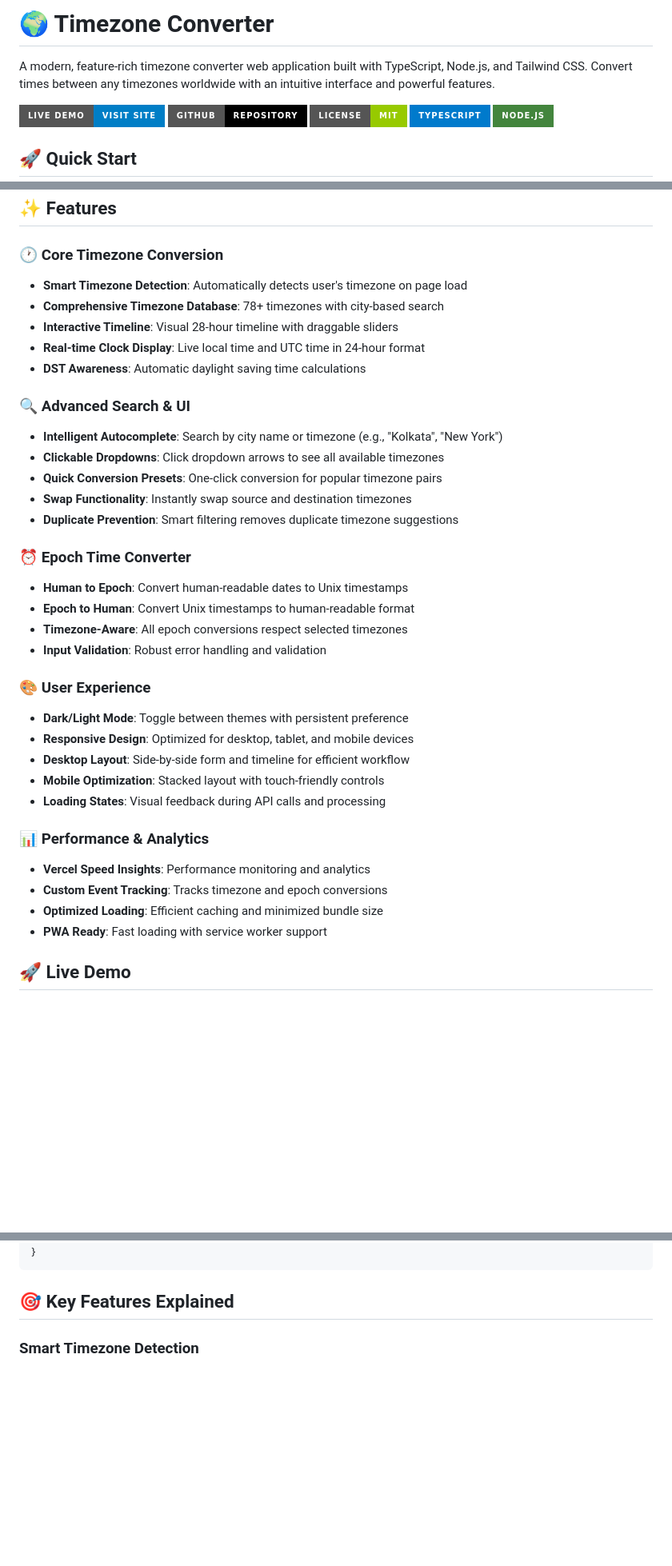
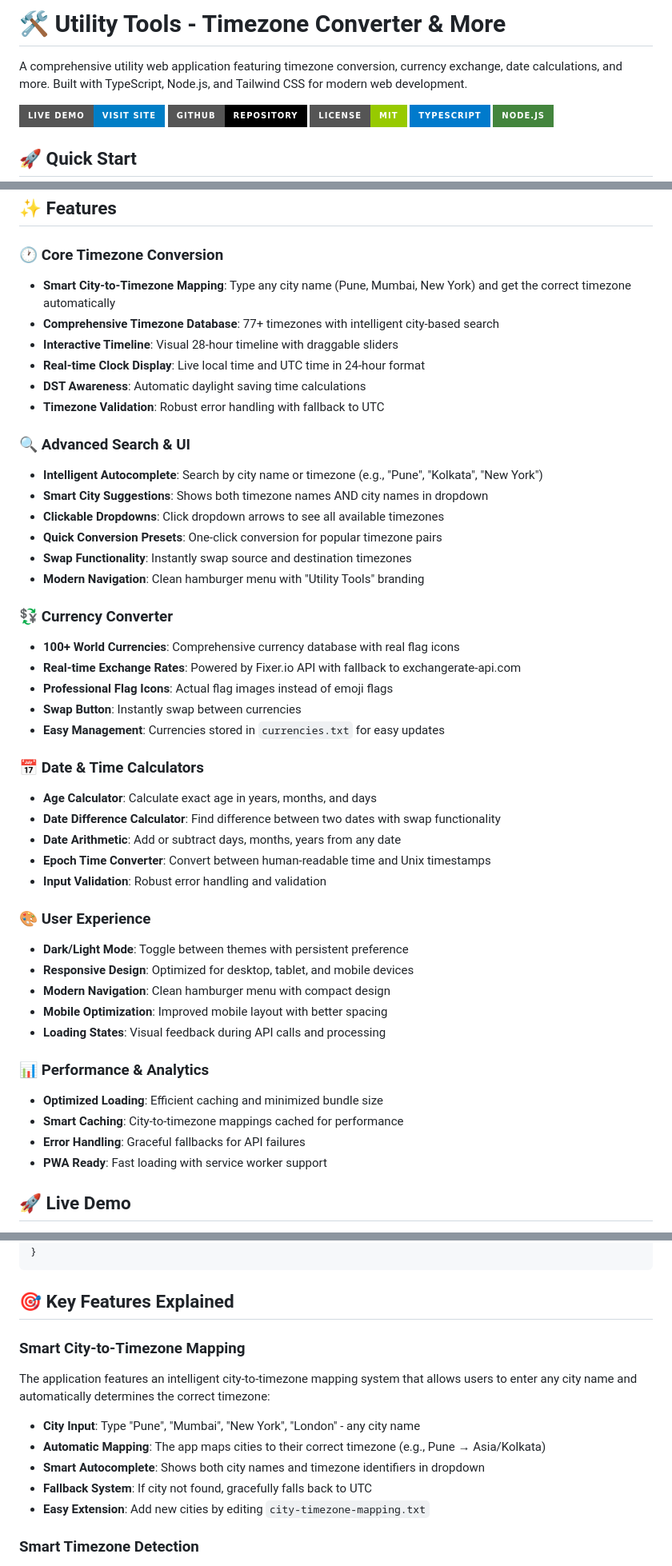
Before and after one commit to sachinrkp/timezone-converter, a Markdown page: README.md, 3 parts joined by grey strips. Shown: that part at 80% size. GitHub-like rendering; badges without logos; blank space fills up the shorter version.

Commit message:
docs: Update README with new features and improvements
 Updated Features:
- Smart city-to-timezone mapping (Pune, Mumbai, etc.)
- 100+ world currencies with real flag icons
- Currency converter with Fixer.io API integration
- Date & time calculators (Age, Date Difference, Date Arithmetic)
- Modern navigation with hamburger menu
- Improved mobile layout and responsiveness

 New Files Documented:
- city-timezone-mapping.txt
- currencies.txt
- FIXER_API_SETUP.md

 Enhanced Documentation:
- Updated project structure
- Added API setup instructions
- Improved feature descriptions
- Better installation guide

````diff
--- a/README.md
+++ b/README.md
@@ -1,6 +1,6 @@
-# 🌍 Timezone Converter
+# 🛠️ Utility Tools - Timezone Converter & More
 
-A modern, feature-rich timezone converter web application built with TypeScript, Node.js, and Tailwind CSS. Convert times between any timezones worldwide with an intuitive interface and powerful features.
+A comprehensive utility web application featuring timezone conversion, currency exchange, date calculations, and more. Built with TypeScript, Node.js, and Tailwind CSS for modern web development.
 
 [![Live Demo](https://img.shields.io/badge/Live%20Demo-Visit%20Site-blue?style=for-the-badge)](https://timezone-converter-pi.vercel.app/)
 [![GitHub](https://img.shields.io/badge/GitHub-Repository-black?style=for-the-badge&logo=github)](https://github.com/sachinrkp/timezone-converter)
@@ -42,36 +42,46 @@ npm run dev
 ## ✨ Features
 
 ### 🕐 **Core Timezone Conversion**
-- **Smart Timezone Detection**: Automatically detects user's timezone on page load
-- **Comprehensive Timezone Database**: 78+ timezones with city-based search
+- **Smart City-to-Timezone Mapping**: Type any city name (Pune, Mumbai, New York) and get the correct timezone automatically
+- **Comprehensive Timezone Database**: 77+ timezones with intelligent city-based search
 - **Interactive Timeline**: Visual 28-hour timeline with draggable sliders
 - **Real-time Clock Display**: Live local time and UTC time in 24-hour format
 - **DST Awareness**: Automatic daylight saving time calculations
+- **Timezone Validation**: Robust error handling with fallback to UTC
 
 ### 🔍 **Advanced Search & UI**
-- **Intelligent Autocomplete**: Search by city name or timezone (e.g., "Kolkata", "New York")
+- **Intelligent Autocomplete**: Search by city name or timezone (e.g., "Pune", "Kolkata", "New York")
+- **Smart City Suggestions**: Shows both timezone names AND city names in dropdown
 - **Clickable Dropdowns**: Click dropdown arrows to see all available timezones
 - **Quick Conversion Presets**: One-click conversion for popular timezone pairs
 - **Swap Functionality**: Instantly swap source and destination timezones
-- **Duplicate Prevention**: Smart filtering removes duplicate timezone suggestions
+- **Modern Navigation**: Clean hamburger menu with "Utility Tools" branding
 
-### ⏰ **Epoch Time Converter**
-- **Human to Epoch**: Convert human-readable dates to Unix timestamps
-- **Epoch to Human**: Convert Unix timestamps to human-readable format
-- **Timezone-Aware**: All epoch conversions respect selected timezones
+### 💱 **Currency Converter**
+- **100+ World Currencies**: Comprehensive currency database with real flag icons
+- **Real-time Exchange Rates**: Powered by Fixer.io API with fallback to exchangerate-api.com
+- **Professional Flag Icons**: Actual flag images instead of emoji flags
+- **Swap Button**: Instantly swap between currencies
+- **Easy Management**: Currencies stored in `currencies.txt` for easy updates
+
+### 📅 **Date & Time Calculators**
+- **Age Calculator**: Calculate exact age in years, months, and days
+- **Date Difference Calculator**: Find difference between two dates with swap functionality
+- **Date Arithmetic**: Add or subtract days, months, years from any date
+- **Epoch Time Converter**: Convert between human-readable time and Unix timestamps
 - **Input Validation**: Robust error handling and validation
 
 ### 🎨 **User Experience**
 - **Dark/Light Mode**: Toggle between themes with persistent preference
 - **Responsive Design**: Optimized for desktop, tablet, and mobile devices
-- **Desktop Layout**: Side-by-side form and timeline for efficient workflow
-- **Mobile Optimization**: Stacked layout with touch-friendly controls
+- **Modern Navigation**: Clean hamburger menu with compact design
+- **Mobile Optimization**: Improved mobile layout with better spacing
 - **Loading States**: Visual feedback during API calls and processing
 
 ### 📊 **Performance & Analytics**
-- **Vercel Speed Insights**: Performance monitoring and analytics
-- **Custom Event Tracking**: Tracks timezone and epoch conversions
 - **Optimized Loading**: Efficient caching and minimized bundle size
+- **Smart Caching**: City-to-timezone mappings cached for performance
+- **Error Handling**: Graceful fallbacks for API failures
 - **PWA Ready**: Fast loading with service worker support
 
 ## 🚀 Live Demo
@@ -253,6 +277,15 @@ Converts time between timezones (if implemented).
 ```
 
 ## 🎯 Key Features Explained
+
+### Smart City-to-Timezone Mapping
+The application features an intelligent city-to-timezone mapping system that allows users to enter any city name and automatically determines the correct timezone:
+
+- **City Input**: Type "Pune", "Mumbai", "New York", "London" - any city name
+- **Automatic Mapping**: The app maps cities to their correct timezone (e.g., Pune → Asia/Kolkata)
+- **Smart Autocomplete**: Shows both city names and timezone identifiers in dropdown
+- **Fallback System**: If city not found, gracefully falls back to UTC
+- **Easy Extension**: Add new cities by editing `city-timezone-mapping.txt`
 
 ### Smart Timezone Detection
 The application automatically detects the user's timezone using the `Intl.DateTimeFormat().resolvedOptions().timeZone` API, ensuring accurate local time display regardless of the user's location.
````
Also changed, not shown: other parts of README.md (+17 -3 lines).
